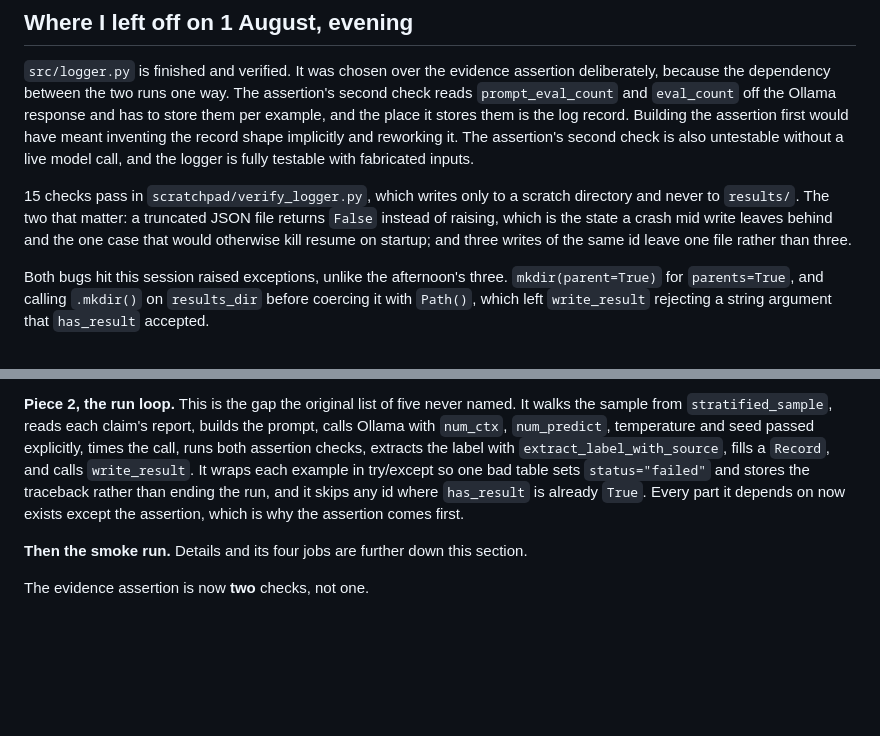
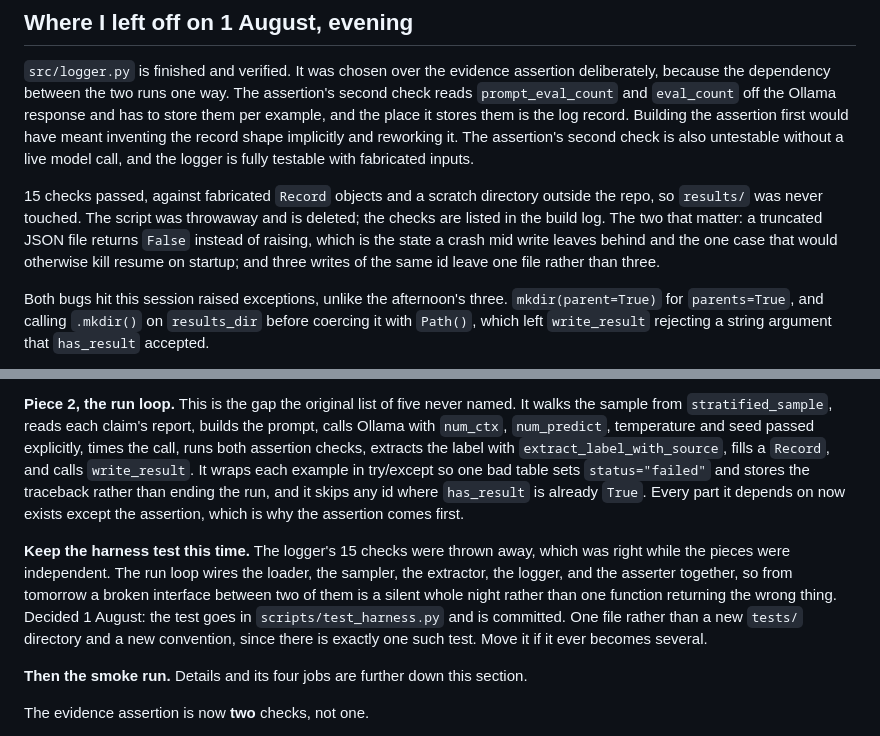
Before and after one commit to jchen208208/claim-verification-agentic-pipeline, a Markdown page: docs/working_state.md, 2 parts joined by grey strips. Drawn GitHub-style; blank space fills up the shorter version.

Commit message:
create a test harness script once all parts of the harness are complete

```diff
--- a/docs/working_state.md
+++ b/docs/working_state.md
@@ -279,7 +279,7 @@ All three are the same shape: plausible looking output, no exception. This is wh
 
 `src/logger.py` is finished and verified. It was chosen over the evidence assertion deliberately, because the dependency between the two runs one way. The assertion's second check reads `prompt_eval_count` and `eval_count` off the Ollama response and has to store them per example, and the place it stores them is the log record. Building the assertion first would have meant inventing the record shape implicitly and reworking it. The assertion's second check is also untestable without a live model call, and the logger is fully testable with fabricated inputs.
 
-15 checks pass in `scratchpad/verify_logger.py`, which writes only to a scratch directory and never to `results/`. The two that matter: a truncated JSON file returns `False` instead of raising, which is the state a crash mid write leaves behind and the one case that would otherwise kill resume on startup; and three writes of the same id leave one file rather than three.
+15 checks passed, against fabricated `Record` objects and a scratch directory outside the repo, so `results/` was never touched. The script was throwaway and is deleted; the checks are listed in the build log. The two that matter: a truncated JSON file returns `False` instead of raising, which is the state a crash mid write leaves behind and the one case that would otherwise kill resume on startup; and three writes of the same id leave one file rather than three.
 
 Both bugs hit this session raised exceptions, unlike the afternoon's three. `mkdir(parent=True)` for `parents=True`, and calling `.mkdir()` on `results_dir` before coercing it with `Path()`, which left `write_result` rejecting a string argument that `has_result` accepted.
 
@@ -296,6 +296,8 @@ Also checked: all 700 `example_id` values are unique and filename safe, so they
 **Piece 1, the evidence assertion.** Two checks, detailed below. Check 1 is testable straight away against `prompts/samples/ie-val-0_filled.txt`. Check 2 needs a live Ollama call, so it is naturally verified together with the run loop rather than before it.
 
 **Piece 2, the run loop.** This is the gap the original list of five never named. It walks the sample from `stratified_sample`, reads each claim's report, builds the prompt, calls Ollama with `num_ctx`, `num_predict`, temperature and seed passed explicitly, times the call, runs both assertion checks, extracts the label with `extract_label_with_source`, fills a `Record`, and calls `write_result`. It wraps each example in try/except so one bad table sets `status="failed"` and stores the traceback rather than ending the run, and it skips any id where `has_result` is already `True`. Every part it depends on now exists except the assertion, which is why the assertion comes first.
+
+**Keep the harness test this time.** The logger's 15 checks were thrown away, which was right while the pieces were independent. The run loop wires the loader, the sampler, the extractor, the logger, and the asserter together, so from tomorrow a broken interface between two of them is a silent whole night rather than one function returning the wrong thing. Decided 1 August: the test goes in `scripts/test_harness.py` and is committed. One file rather than a new `tests/` directory and a new convention, since there is exactly one such test. Move it if it ever becomes several.
 
 **Then the smoke run.** Details and its four jobs are further down this section.
 
```
Also changed, not shown: docs/build_log.md (+1 -1 lines).
